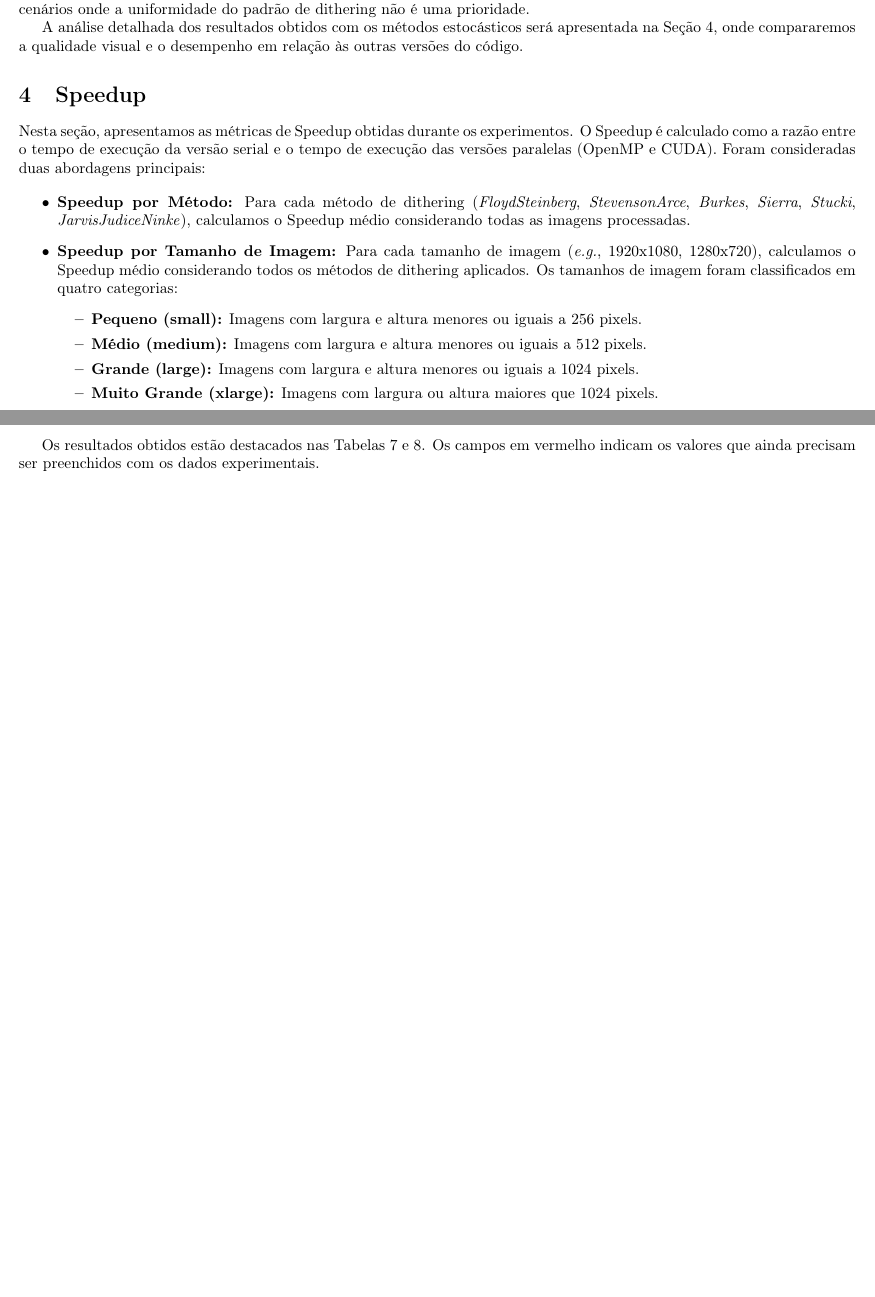
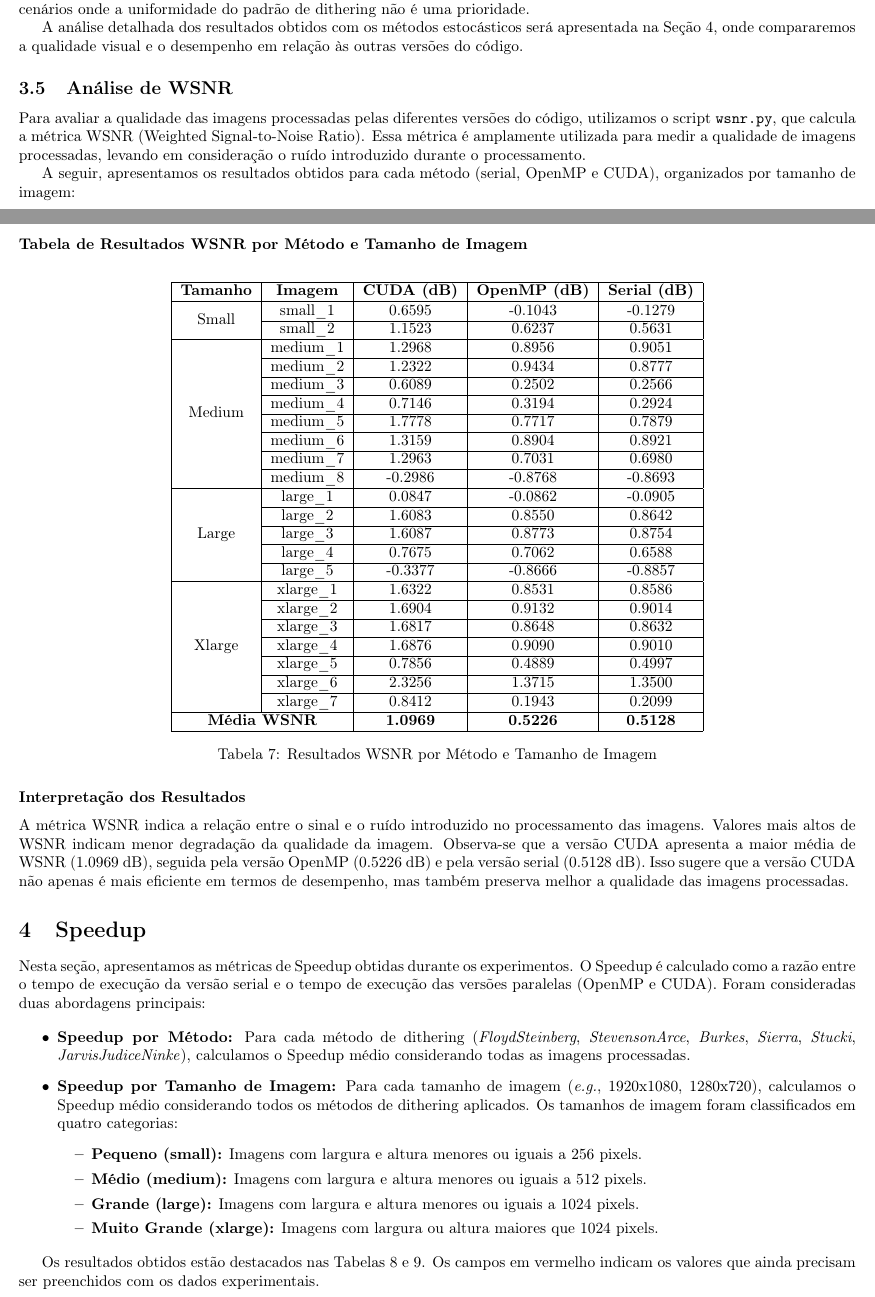
Before and after one commit to Henrique-hpds/parallel-halftone, a LaTeX document (report/.latex_report/report.tex, which reads report/.latex_report/chapters/implementacao.tex): two parts of pages 4 and 5 of 7 before the commit and two parts of pages 4 and 5 of 8 after it, joined at a grey line, cut so that both start at the same text, the shorter picture padded with empty space. Compiled offline with pdfLaTeX.

Commit message:
update report.pdf

```diff
--- a/report/.latex_report/chapters/implementacao.tex
+++ b/report/.latex_report/chapters/implementacao.tex
@@ -46,3 +46,50 @@ Neste capítulo, apresentamos as três versões do código desenvolvidas para fi
     Apesar de introduzir aleatoriedade no processo, os resultados preliminares indicam que o impacto visual é mínimo, especialmente em imagens com alta resolução. Isso sugere que os métodos estocásticos podem ser uma alternativa viável para cenários onde a uniformidade do padrão de dithering não é uma prioridade.
 
     A análise detalhada dos resultados obtidos com os métodos estocásticos será apresentada na \autoref{sec:speedup}, onde compararemos a qualidade visual e o desempenho em relação às outras versões do código.
+
+
+    \subsection{Análise de WSNR}
+
+        Para avaliar a qualidade das imagens processadas pelas diferentes versões do código, utilizamos o script \texttt{wsnr.py}, que calcula a métrica WSNR (Weighted Signal-to-Noise Ratio). Essa métrica é amplamente utilizada para medir a qualidade de imagens processadas, levando em consideração o ruído introduzido durante o processamento.
+
+        A seguir, apresentamos os resultados obtidos para cada método (serial, OpenMP e CUDA), organizados por tamanho de imagem:
+
+        \subsubsection*{Tabela de Resultados WSNR por Método e Tamanho de Imagem}
+
+        \begin{table}[H]
+            \centering
+            \begin{tabular}{|c|c|c|c|c|}
+                \hline
+                \textbf{Tamanho} & \textbf{Imagem} & \textbf{CUDA (dB)} & \textbf{OpenMP (dB)} & \textbf{Serial (dB)} \\ \hline
+                \multirow{2}{*}{Small}
+                & small\_1 & 0.6595 & -0.1043 & -0.1279 \\ \cline{2-5}
+                & small\_2 & 1.1523 & 0.6237 & 0.5631 \\ \hline
+                \multirow{8}{*}{Medium}
+                & medium\_1 & 1.2968 & 0.8956 & 0.9051 \\ \cline{2-5}
+                & medium\_2 & 1.2322 & 0.9434 & 0.8777 \\ \cline{2-5}
+                & medium\_3 & 0.6089 & 0.2502 & 0.2566 \\ \cline{2-5}
+                & medium\_4 & 0.7146 & 0.3194 & 0.2924 \\ \cline{2-5}
+                & medium\_5 & 1.7778 & 0.7717 & 0.7879 \\ \cline{2-5}
+                & medium\_6 & 1.3159 & 0.8904 & 0.8921 \\ \cline{2-5}
+                & medium\_7 & 1.2963 & 0.7031 & 0.6980 \\ \cline{2-5}
+                & medium\_8 & -0.2986 & -0.8768 & -0.8693 \\ \hline
+                \multirow{5}{*}{Large}
+                & large\_1 & 0.0847 & -0.0862 & -0.0905 \\ \cline{2-5}
+                & large\_2 & 1.6083 & 0.8550 & 0.8642 \\ \cline{2-5}
+                & large\_3 & 1.6087 & 0.8773 & 0.8754 \\ \cline{2-5}
+                & large\_4 & 0.7675 & 0.7062 & 0.6588 \\ \cline{2-5}
+                & large\_5 & -0.3377 & -0.8666 & -0.8857 \\ \hline
+                \multirow{7}{*}{Xlarge}
+                & xlarge\_1 & 1.6322 & 0.8531 & 0.8586 \\ \cline{2-5}
+                & xlarge\_2 & 1.6904 & 0.9132 & 0.9014 \\ \cline{2-5}
+                & xlarge\_3 & 1.6817 & 0.8648 & 0.8632 \\ \cline{2-5}
+                & xlarge\_4 & 1.6876 & 0.9090 & 0.9010 \\ \cline{2-5}
+                & xlarge\_5 & 0.7856 & 0.4889 & 0.4997 \\ \cline{2-5}
+                & xlarge\_6 & 2.3256 & 1.3715 & 1.3500 \\ \cline{2-5}
+                & xlarge\_7 & 0.8412 & 0.1943 & 0.2099 \\ \hline
+                \multicolumn{2}{|c|}{\textbf{Média WSNR}} & \textbf{1.0969} & \textbf{0.5226} & \textbf{0.5128} \\ \hline
+            \end{tabular}
+            \caption{Resultados WSNR por Método e Tamanho de Imagem}
+        \end{table}
+        \subsubsection*{Interpretação dos Resultados}
+        A métrica WSNR indica a relação entre o sinal e o ruído introduzido no processamento das imagens. Valores mais altos de WSNR indicam menor degradação da qualidade da imagem. Observa-se que a versão CUDA apresenta a maior média de WSNR (1.0969 dB), seguida pela versão OpenMP (0.5226 dB) e pela versão serial (0.5128 dB). Isso sugere que a versão CUDA não apenas é mais eficiente em termos de desempenho, mas também preserva melhor a qualidade das imagens processadas.
--- a/report/.latex_report/report.tex
+++ b/report/.latex_report/report.tex
@@ -7,7 +7,6 @@
 \usepackage{hyperref}                 % Para links e referências clicáveis
 \usepackage[margin=0.5in]{geometry}   % Para ajustar margens
 \usepackage{graphicx}                 % Para imagens
-\usepackage{float}                    % Para usar [H] nas tabelas
 \usepackage{algorithm}                % Para ambiente de algoritmo
 \usepackage{algorithmic}              % Para pseudocódigo
 \usepackage{xcolor}                   % Para colorir blocos de código
@@ -16,7 +15,11 @@
 \usepackage{pgfplots}                 % Para gráficos
 \usepackage{caption}                  % Para \caption em figuras
 \usepackage{subcaption}               % Para subfiguras com \begin{subfigure}
-\usepackage{float}                    % Para o modificador [H]
+\usepackage{float}        % Para usar [H] com \begin{table}[H]
+\usepackage{multirow}     % Para usar \multirow em tabelas
+\usepackage{booktabs}     % (opcional) para melhor aparência das tabelas
+
+
 
 \hypersetup{
     colorlinks=true,
```
Also changed, not shown: report/.latex_report/report.pdf.
